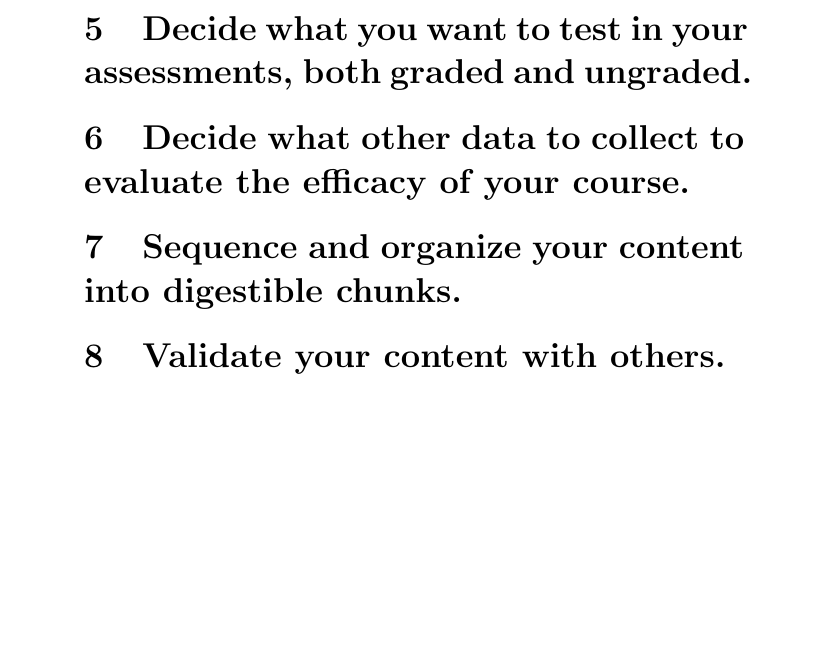
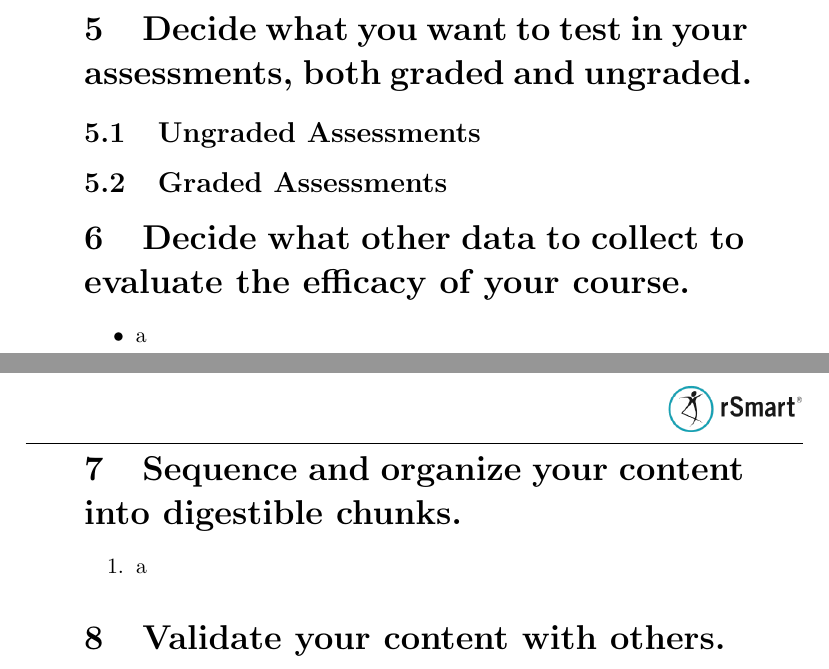
Before and after one commit to r351574nc3/kualigan-courseware, a LaTeX document (CourseBuilderChecklist.tex): part of page 3 of 3 before the commit and two parts of pages 3 and 4 of 4 after it, the two joined at a grey line, cut so that both start at the same text, the shorter picture padded with empty space. Compiled offline with pdfLaTeX.

Commit message:
Stubbing out secitons

```diff
--- a/CourseBuilderChecklist.tex
+++ b/CourseBuilderChecklist.tex
@@ -75,9 +75,20 @@ Continuous Deployment with Liquibase}
 
 \section{Decide what you want to test in your assessments, both graded and ungraded.}
 
+\subsection{Ungraded Assessments}
+
+\subsection{Graded Assessments}
+
 \section{Decide what other data to collect to evaluate the efficacy of your course.}
 
+\begin{itemize}
+\item a
+\end{itemize}
+
 \section{Sequence and organize your content into digestible chunks.}
+\begin{enumerate}
+  \item a
+\end{enumerate}
 
 \section{Validate your content with others.}
 
```
